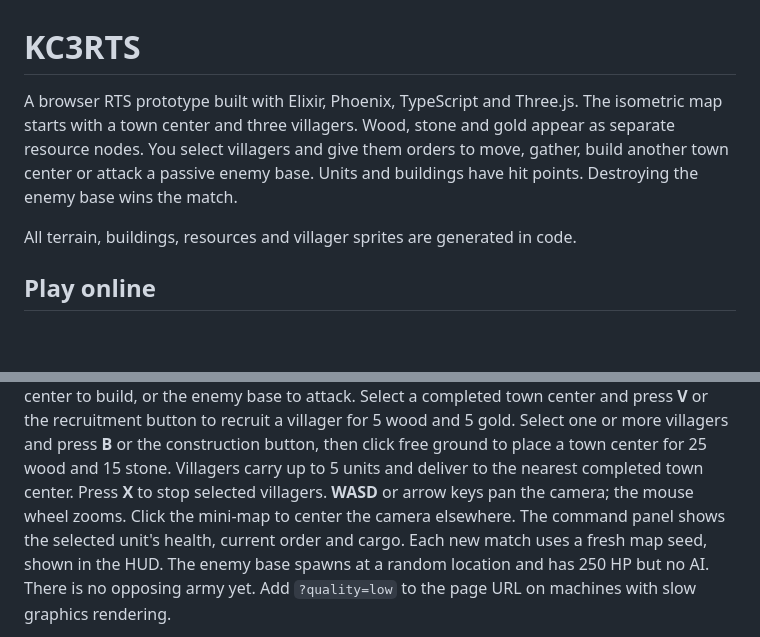
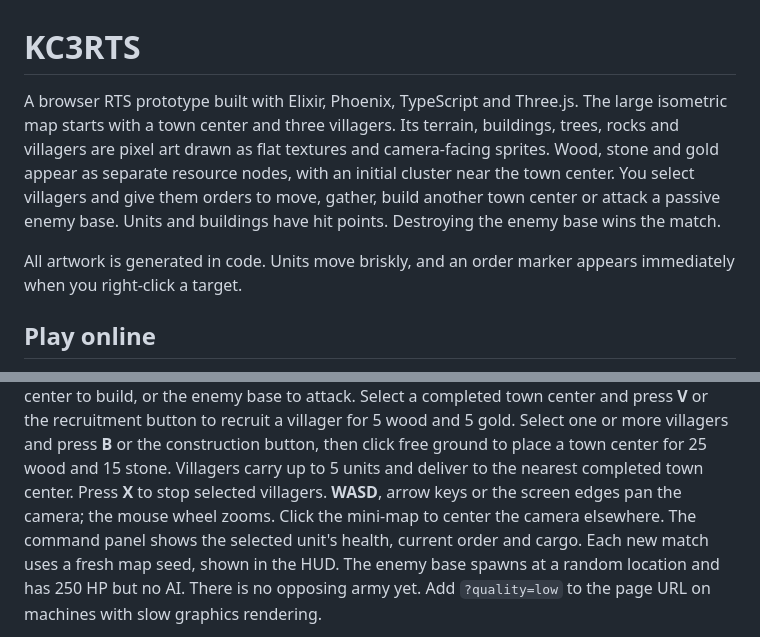
Before and after one commit to Baptiste-lg/KC3RTS, a Markdown page: README.md, 2 parts joined by grey strips. Rendered like a GitHub page; blank space fills up the shorter version.

Commit message:
[DOC] Describe the larger pixel art RTS battlefield

```diff
--- a/README.md
+++ b/README.md
@@ -1,12 +1,15 @@
 # KC3RTS
 
 A browser RTS prototype built with Elixir, Phoenix, TypeScript and Three.js.
-The isometric map starts with a town center and three villagers. Wood, stone
-and gold appear as separate resource nodes. You select villagers and give them
+The large isometric map starts with a town center and three villagers. Its
+terrain, buildings, trees, rocks and villagers are pixel art drawn as flat
+textures and camera-facing sprites. Wood, stone and gold appear as separate
+resource nodes, with an initial cluster near the town center. You select villagers and give them
 orders to move, gather, build another town center or attack a passive enemy base.
 Units and buildings have hit points. Destroying the enemy base wins the match.
 
-All terrain, buildings, resources and villager sprites are generated in code.
+All artwork is generated in code. Units move briskly, and an order marker
+appears immediately when you right-click a target.
 
 ## Play online
 
@@ -49,7 +52,7 @@ to recruit a villager for 5 wood and 5 gold. Select one or more villagers and
 press **B** or the construction button, then click free ground to place a town
 center for 25 wood and 15 stone. Villagers carry up to 5 units and deliver to
 the nearest completed town center. Press **X** to stop selected villagers.
-**WASD** or arrow keys pan the camera; the mouse wheel zooms. Click the
+**WASD**, arrow keys or the screen edges pan the camera; the mouse wheel zooms. Click the
 mini-map to center the camera elsewhere. The command panel shows the selected
 unit's health, current order and cargo. Each new match uses a fresh map seed,
 shown in the HUD. The enemy base spawns at a random location and has
```
